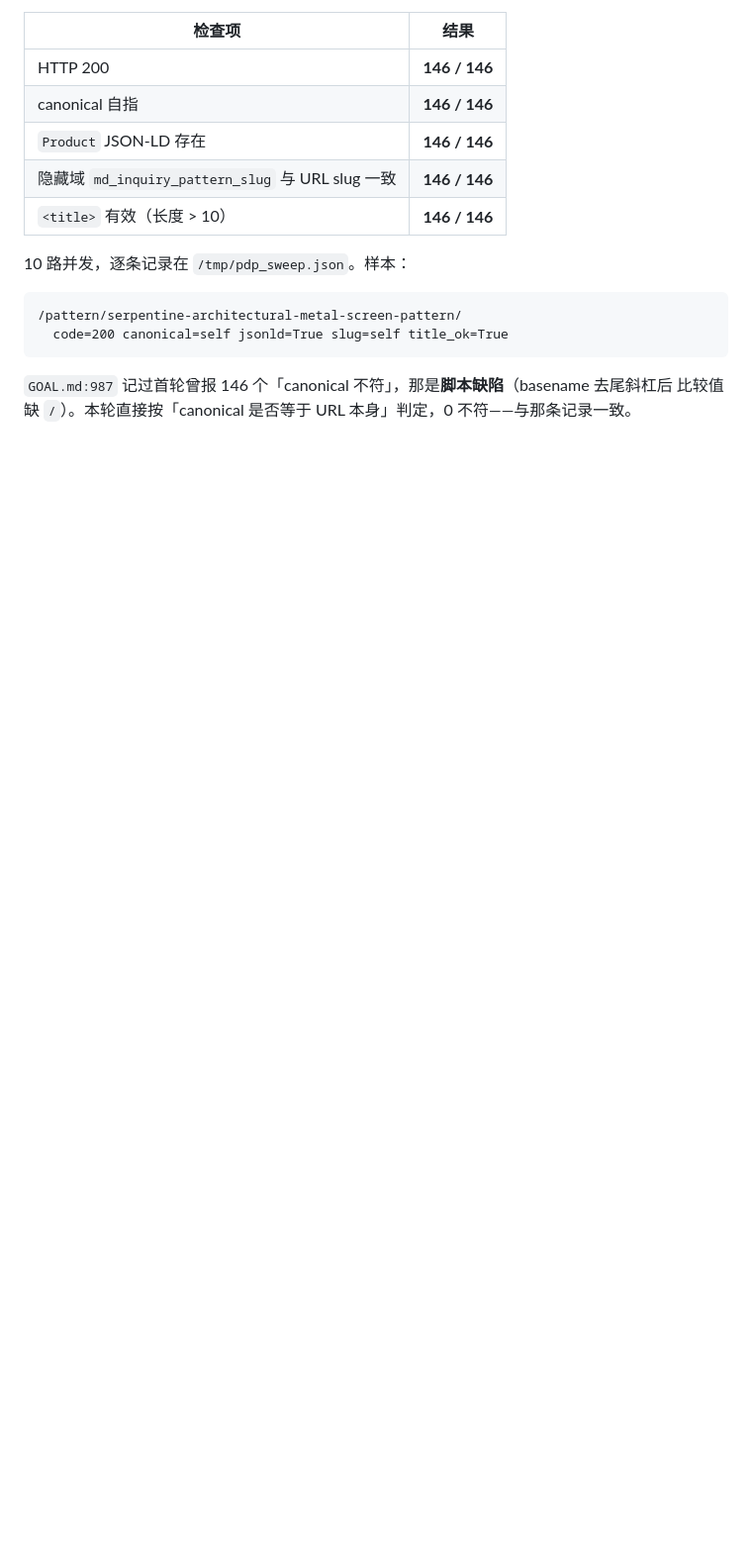
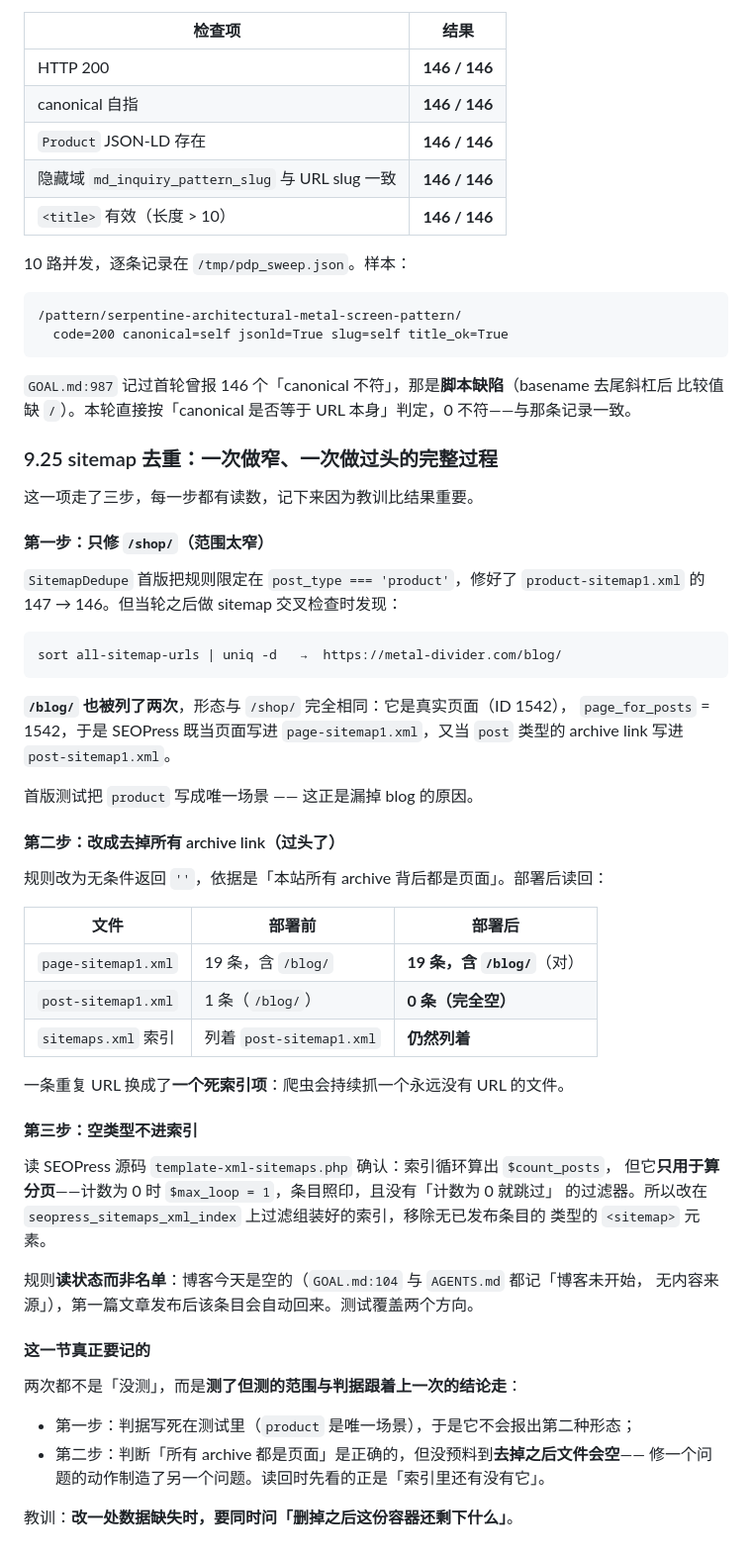
Before and after one commit to AssassinFlash/metal-divider, a Markdown page: docs/acceptance/2026-10-29-replica-gaps-and-shared-workspace.md, the part around the change. Shown at 99% size. Rendered like a GitHub page; blank space fills up the shorter version.

Commit message:
Record the three-step sitemap fix: too narrow, then too broad, then right

````diff
--- a/docs/acceptance/2026-10-29-replica-gaps-and-shared-workspace.md
+++ b/docs/acceptance/2026-10-29-replica-gaps-and-shared-workspace.md
@@ -1249,3 +1249,54 @@ checking 814 references against https://metal-divider.com
 
 `GOAL.md:987` 记过首轮曾报 146 个「canonical 不符」，那是**脚本缺陷**（basename 去尾斜杠后
 比较值缺 `/`）。本轮直接按「canonical 是否等于 URL 本身」判定，0 不符——与那条记录一致。
+
+### 9.25 sitemap 去重：一次做窄、一次做过头的完整过程
+
+这一项走了三步，每一步都有读数，记下来因为教训比结果重要。
+
+#### 第一步：只修 `/shop/`（范围太窄）
+
+`SitemapDedupe` 首版把规则限定在 `post_type === 'product'`，修好了
+`product-sitemap1.xml` 的 147 → 146。但当轮之后做 sitemap 交叉检查时发现：
+
+```
+sort all-sitemap-urls | uniq -d   →  https://metal-divider.com/blog/
+```
+
+**`/blog/` 也被列了两次**，形态与 `/shop/` 完全相同：它是真实页面（ID 1542），
+`page_for_posts` = 1542，于是 SEOPress 既当页面写进 `page-sitemap1.xml`，又当 `post`
+类型的 archive link 写进 `post-sitemap1.xml`。
+
+首版测试把 `product` 写成唯一场景 —— 这正是漏掉 blog 的原因。
+
+#### 第二步：改成去掉所有 archive link（过头了）
+
+规则改为无条件返回 `''`，依据是「本站所有 archive 背后都是页面」。部署后读回：
+
+| 文件 | 部署前 | 部署后 |
+|---|---|---|
+| `page-sitemap1.xml` | 19 条，含 `/blog/` | **19 条，含 `/blog/`**（对） |
+| `post-sitemap1.xml` | 1 条（`/blog/`） | **0 条（完全空）** |
+| `sitemaps.xml` 索引 | 列着 `post-sitemap1.xml` | **仍然列着** |
+
+一条重复 URL 换成了**一个死索引项**：爬虫会持续抓一个永远没有 URL 的文件。
+
+#### 第三步：空类型不进索引
+
+读 SEOPress 源码 `template-xml-sitemaps.php` 确认：索引循环算出 `$count_posts`，
+但它**只用于算分页**——计数为 0 时 `$max_loop = 1`，条目照印，且没有「计数为 0 就跳过」
+的过滤器。所以改在 `seopress_sitemaps_xml_index` 上过滤组装好的索引，移除无已发布条目的
+类型的 `<sitemap>` 元素。
+
+规则**读状态而非名单**：博客今天是空的（`GOAL.md:104` 与 `AGENTS.md` 都记「博客未开始，
+无内容来源」），第一篇文章发布后该条目会自动回来。测试覆盖两个方向。
+
+#### 这一节真正要记的
+
+两次都不是「没测」，而是**测了但测的范围与判据跟着上一次的结论走**：
+
+- 第一步：判据写死在测试里（`product` 是唯一场景），于是它不会报出第二种形态；
+- 第二步：判断「所有 archive 都是页面」是正确的，但没预料到**去掉之后文件会空**——
+  修一个问题的动作制造了另一个问题。读回时先看的正是「索引里还有没有它」。
+
+教训：**改一处数据缺失时，要同时问「删掉之后这份容器还剩下什么」**。
````
